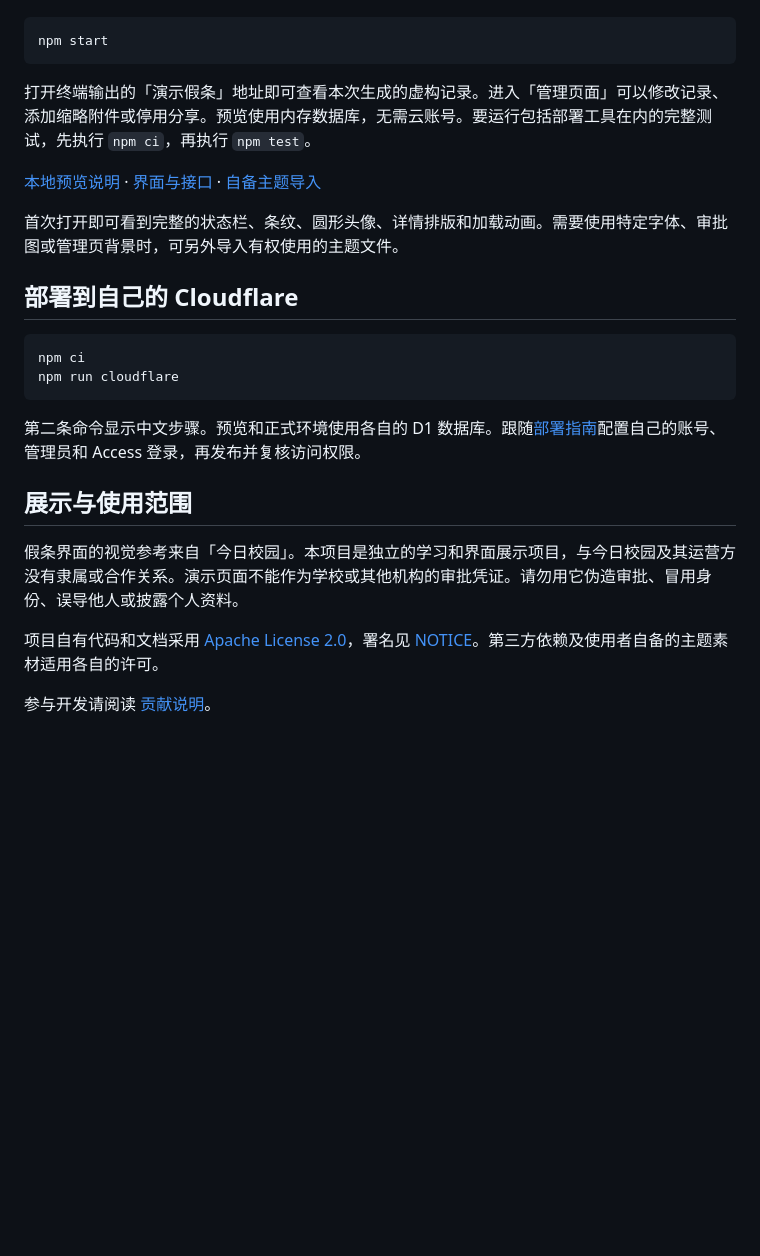
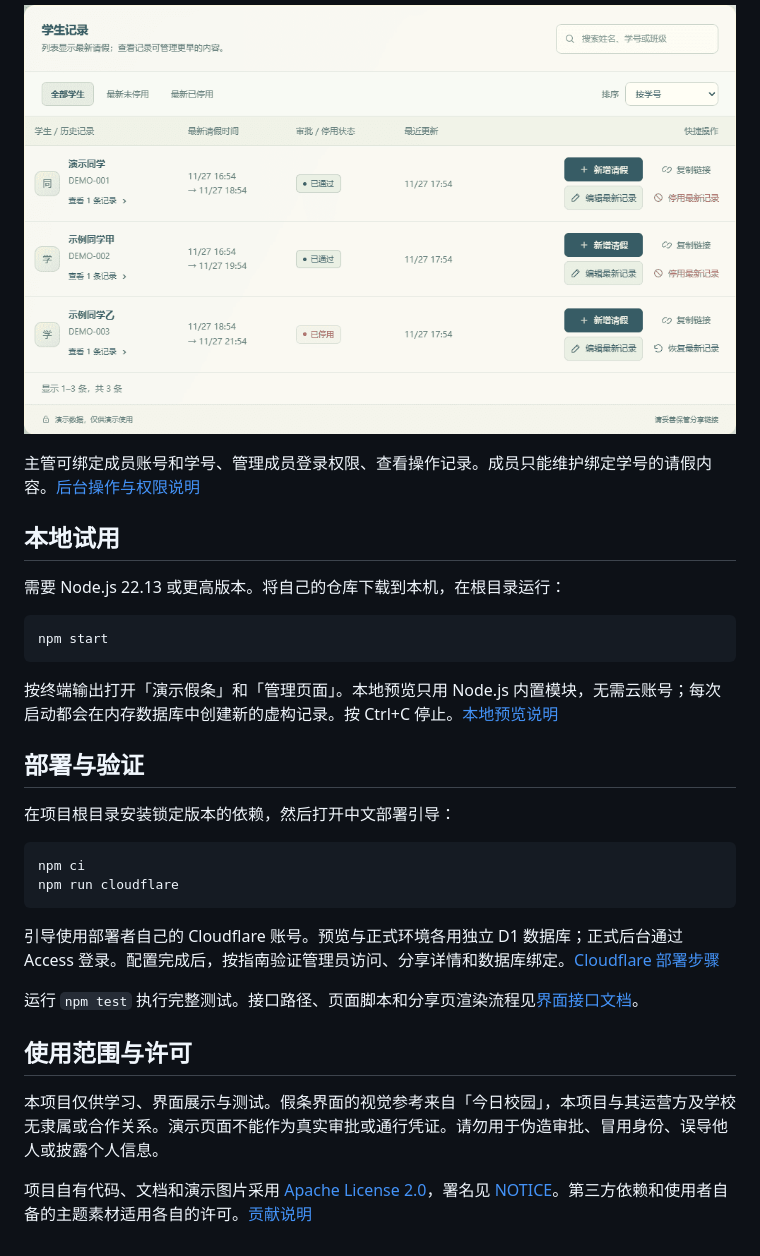
Before and after one commit to QwQBiG/jiatiao-kit, a Markdown page: README.md, the part around one of its changes. Drawn GitHub-style; pictures changed too: docs/images/admin-filters.gif (added); folded sections open; blank space fills up the shorter version.

Commit message:
docs: show the default leave page and administration workflow

````diff
--- a/README.md
+++ b/README.md
@@ -10,27 +24,34 @@ jiatiao-kit 用于管理请假记录，并通过独立链接展示假条。每
+![在三种筛选条件间切换，列表依次显示三名、两名和一名学生](docs/images/admin-filters.gif)
+
+</details>
+
+主管可绑定成员账号和学号、管理成员登录权限、查看操作记录。成员只能维护绑定学号的请假内容。[后台操作与权限说明](docs/admin-management.md)
+
+## 本地试用
+
+需要 Node.js 22.13 或更高版本。将自己的仓库下载到本机，在根目录运行：
 
 ```sh
 npm start
 ```
 
-打开终端输出的「演示假条」地址即可查看本次生成的虚构记录。进入「管理页面」可以修改记录、添加缩略附件或停用分享。预览使用内存数据库，无需云账号。要运行包括部署工具在内的完整测试，先执行 `npm ci`，再执行 `npm test`。
+按终端输出打开「演示假条」和「管理页面」。本地预览只用 Node.js 内置模块，无需云账号；每次启动都会在内存数据库中创建新的虚构记录。按 Ctrl+C 停止。[本地预览说明](docs/local-preview.md)
 
-[本地预览说明](docs/local-preview.md) · [界面与接口](docs/ui-interfaces.md) · [自备主题导入](docs/local-theme.md)
+## 部署与验证
 
-首次打开即可看到完整的状态栏、条纹、圆形头像、详情排版和加载动画。需要使用特定字体、审批图或管理页背景时，可另外导入有权使用的主题文件。
-
-## 部署到自己的 Cloudflare
+在项目根目录安装锁定版本的依赖，然后打开中文部署引导：
 
 ```sh
 npm ci
 npm run cloudflare
 ```
 
-第二条命令显示中文步骤。预览和正式环境使用各自的 D1 数据库。跟随[部署指南](docs/cloudflare.md)配置自己的账号、管理员和 Access 登录，再发布并复核访问权限。
+引导使用部署者自己的 Cloudflare 账号。预览与正式环境各用独立 D1 数据库；正式后台通过 Access 登录。配置完成后，按指南验证管理员访问、分享详情和数据库绑定。[Cloudflare 部署步骤](docs/cloudflare.md)
 
-## 展示与使用范围
+运行 `npm test` 执行完整测试。接口路径、页面脚本和分享页渲染流程见[界面接口文档](docs/ui-interfaces.md)。
 
-假条界面的视觉参考来自「今日校园」。本项目是独立的学习和界面展示项目，与今日校园及其运营方没有隶属或合作关系。演示页面不能作为学校或其他机构的审批凭证。请勿用它伪造审批、冒用身份、误导他人或披露个人资料。
+## 使用范围与许可
 
-项目自有代码和文档采用 [Apache License 2.0](LICENSE)，署名见 [NOTICE](NOTICE)。第三方依赖及使用者自备的主题素材适用各自的许可。
+本项目仅供学习、界面展示与测试。假条界面的视觉参考来自「今日校园」，本项目与其运营方及学校无隶属或合作关系。演示页面不能作为真实审批或通行凭证。请勿用于伪造审批、冒用身份、误导他人或披露个人信息。
 
-参与开发请阅读 [贡献说明](CONTRIBUTING.md)。
+项目自有代码、文档和演示图片采用 [Apache License 2.0](LICENSE)，署名见 [NOTICE](NOTICE)。第三方依赖和使用者自备的主题素材适用各自的许可。[贡献说明](CONTRIBUTING.md)
````
Also changed, not shown: other parts of README.md (+19 -5 lines), docs/images/admin-workspace.png (added), docs/images/leave-detail.png (added).
